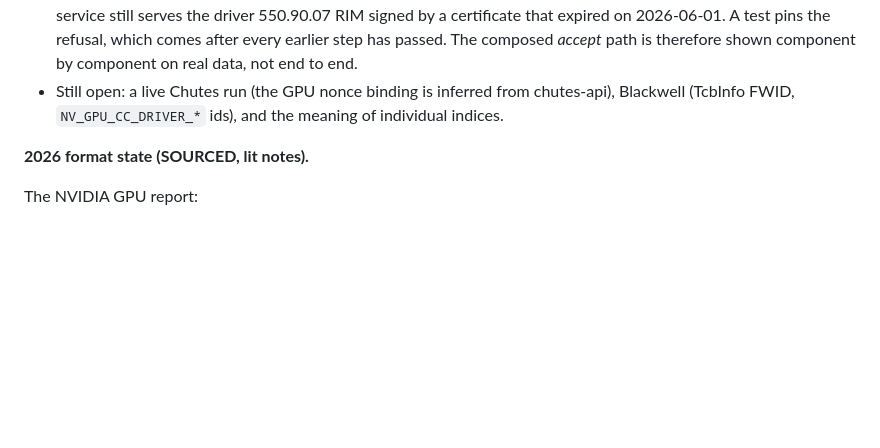
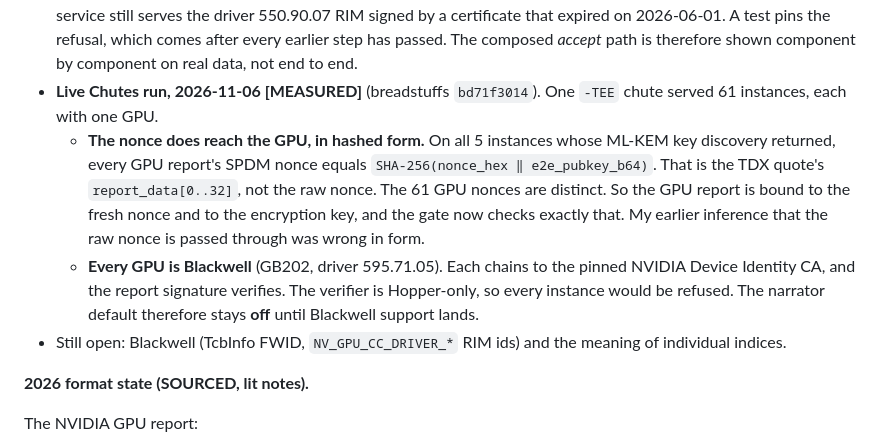
Before and after one commit to emberian/degg-research, a Markdown page: research/governance-foundations-critique.md, the part around the change. Drawn GitHub-style; blank space fills up the shorter version.

Commit message:
research: W4 records the live Chutes run (hashed nonce passthrough, all GPUs Blackwell)
Co-Authored-By: Claude Opus 5.5 <noreply@anthropic.com>

```diff
--- a/research/governance-foundations-critique.md
+++ b/research/governance-foundations-critique.md
@@ -182,8 +182,20 @@ later commits):
   that expired on 2026-06-01. A test pins the refusal, which comes after every earlier step has
   passed. The composed *accept* path is therefore shown component by component on real data,
   not end to end.
-- Still open: a live Chutes run (the GPU nonce binding is inferred from chutes-api), Blackwell
-  (TcbInfo FWID, `NV_GPU_CC_DRIVER_*` ids), and the meaning of individual indices.
+- **Live Chutes run, 2026-11-06 [MEASURED]** (breadstuffs `bd71f3014`). One `-TEE` chute served
+  61 instances, each with one GPU.
+  - **The nonce does reach the GPU, in hashed form.** On all 5 instances whose ML-KEM key
+    discovery returned, every GPU report's SPDM nonce equals `SHA-256(nonce_hex ‖ e2e_pubkey_b64)`.
+    That is the TDX quote's `report_data[0..32]`, not the raw nonce. The 61 GPU nonces are
+    distinct. So the GPU report is bound to the fresh nonce and to the encryption key, and the
+    gate now checks exactly that. My earlier inference that the raw nonce is passed through was
+    wrong in form.
+  - **Every GPU is Blackwell** (GB202, driver 595.71.05). Each chains to the pinned NVIDIA Device
+    Identity CA, and the report signature verifies. The verifier is Hopper-only, so every
+    instance would be refused. The narrator default therefore stays **off** until Blackwell
+    support lands.
+- Still open: Blackwell (TcbInfo FWID, `NV_GPU_CC_DRIVER_*` RIM ids) and the meaning of
+  individual indices.
 
 **2026 format state (SOURCED, lit notes).**
 
```
